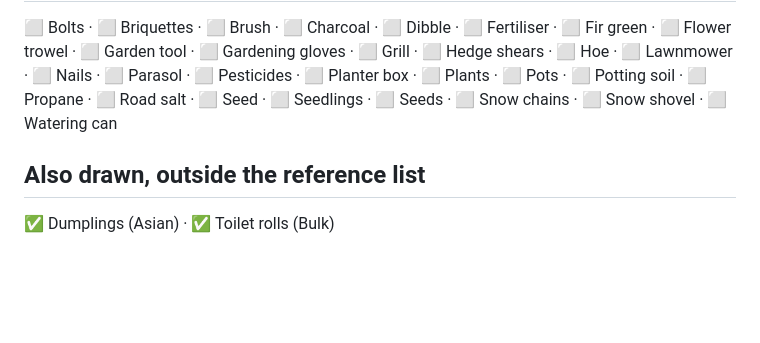
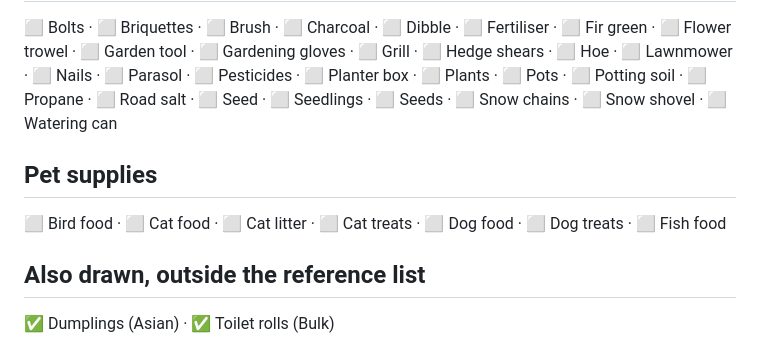
Before and after one commit to olivbonne/Grocery-app, a Markdown page: docs/icon-catalogue.md, the part around the change. GitHub-like rendering; blank space fills up the shorter version.

Commit message:
docs: add Pet supplies to the icon catalogue backlog
Co-Authored-By: Claude Opus 5.5 <noreply@anthropic.com>
Claude-Session: https://claude.ai/code/session_013pfMiHetBPpgJNLWhQJmC8

```diff
--- a/docs/icon-catalogue.md
+++ b/docs/icon-catalogue.md
@@ -134,5 +134,8 @@ itself uses is a separate, open decision.
 ⬜ Potting soil · ⬜ Propane · ⬜ Road salt · ⬜ Seed · ⬜ Seedlings · ⬜ Seeds · ⬜ Snow chains ·
 ⬜ Snow shovel · ⬜ Watering can
 
+## Pet supplies
+⬜ Bird food · ⬜ Cat food · ⬜ Cat litter · ⬜ Cat treats · ⬜ Dog food · ⬜ Dog treats · ⬜ Fish food
+
 ## Also drawn, outside the reference list
 ✅ Dumplings (Asian) · ✅ Toilet rolls (Bulk)
```
